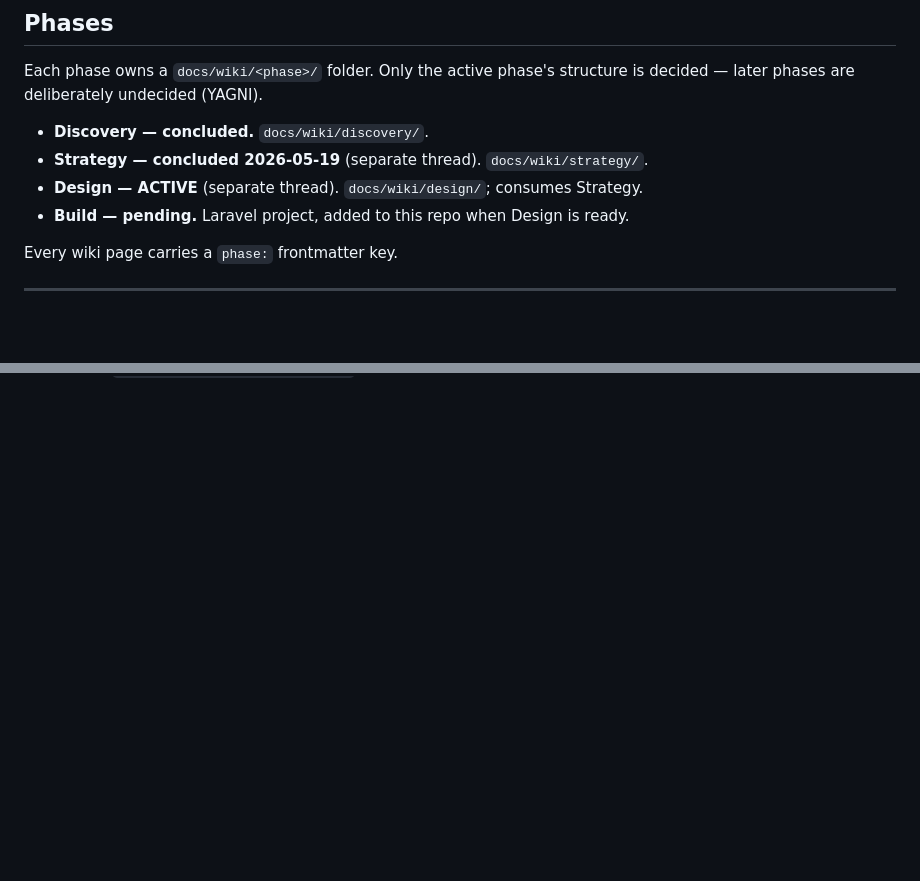
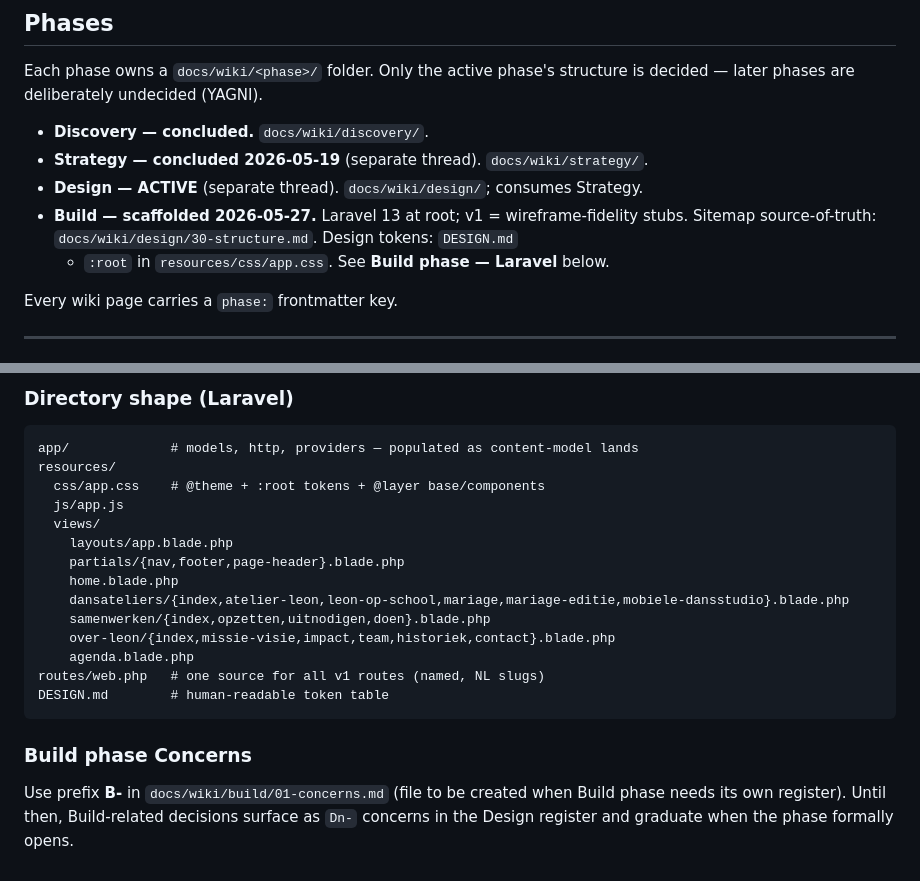
Before and after one commit to fritsbits/leon-dance, a Markdown page: CLAUDE.md, 2 parts joined by grey strips. GitHub-like rendering; blank space fills up the shorter version.

````diff
--- a/CLAUDE.md
+++ b/CLAUDE.md
@@ -43,7 +43,9 @@ decided — later phases are deliberately undecided (YAGNI).
 - **Discovery — concluded.** `docs/wiki/discovery/`.
 - **Strategy — concluded 2026-05-19** (separate thread). `docs/wiki/strategy/`.
 - **Design — ACTIVE** (separate thread). `docs/wiki/design/`; consumes Strategy.
-- **Build — pending.** Laravel project, added to this repo when Design is ready.
+- **Build — scaffolded 2026-05-27.** Laravel 13 at root; v1 = wireframe-fidelity stubs.
+  Sitemap source-of-truth: `docs/wiki/design/30-structure.md`. Design tokens: `DESIGN.md`
+  + `:root` in `resources/css/app.css`. See **Build phase — Laravel** below.
 
 Every wiki page carries a `phase:` frontmatter key.
 
@@ -145,0 +219,24 @@ Append-only. Header: `## [YYYY-MM-DD] <op> | <title>` where `<op>` ∈ {scaffold
+### Directory shape (Laravel)
+
+```
+app/             # models, http, providers — populated as content-model lands
+resources/
+  css/app.css    # @theme + :root tokens + @layer base/components
+  js/app.js
+  views/
+    layouts/app.blade.php
+    partials/{nav,footer,page-header}.blade.php
+    home.blade.php
+    dansateliers/{index,atelier-leon,leon-op-school,mariage,mariage-editie,mobiele-dansstudio}.blade.php
+    samenwerken/{index,opzetten,uitnodigen,doen}.blade.php
+    over-leon/{index,missie-visie,impact,team,historiek,contact}.blade.php
+    agenda.blade.php
+routes/web.php   # one source for all v1 routes (named, NL slugs)
+DESIGN.md        # human-readable token table
+```
+
+### Build phase Concerns
+
+Use prefix **B-** in `docs/wiki/build/01-concerns.md` (file to be created when Build
+phase needs its own register). Until then, Build-related decisions surface as `Dn-`
+concerns in the Design register and graduate when the phase formally opens.
````
Also changed, not shown: other parts of CLAUDE.md (+71 -0 lines), docs/wiki/log.md (+7 -0 lines), 1 other file.
